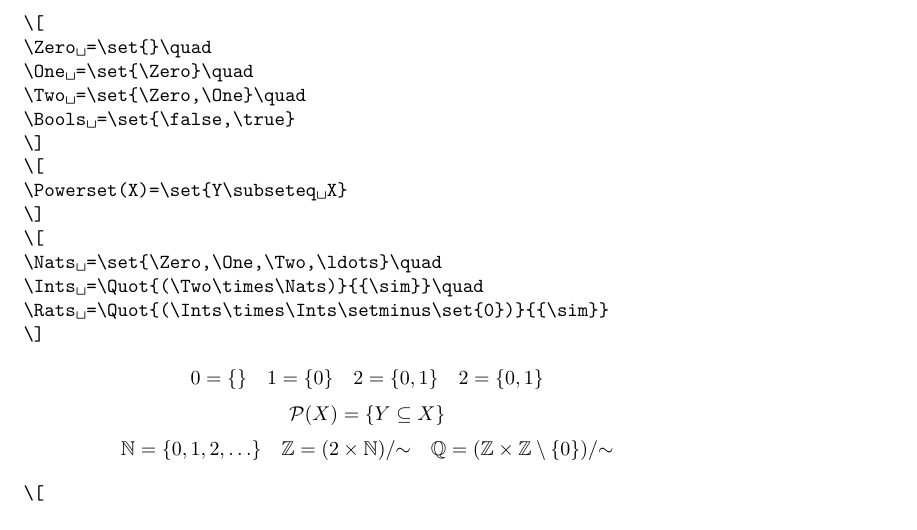
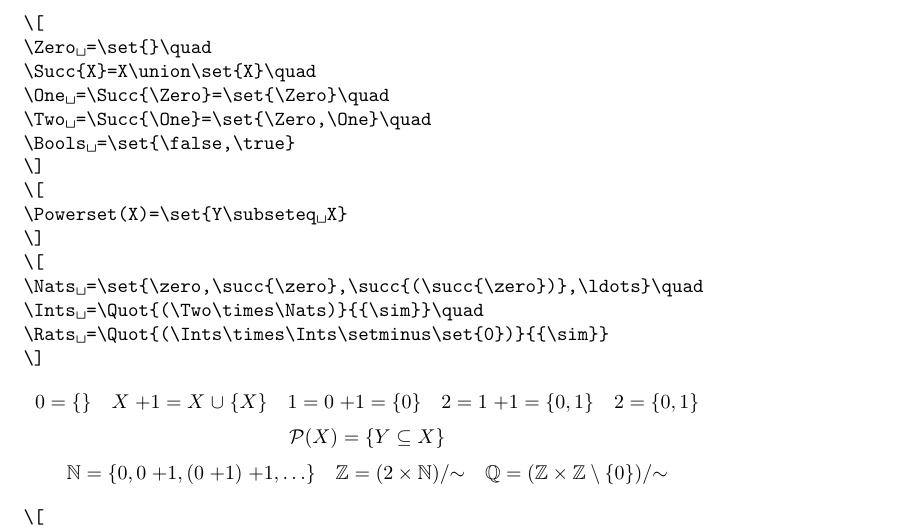
Before and after one commit to carlostome/latex-mymathtools, a LaTeX document (mymathtools.tex, which reads mymathtools.sty): part of page 6 of 9, cut so that both start at the same text. Compiled offline with pdfLaTeX.

Commit message:
Add macros \Succ, \zero, \succ

```diff
--- a/mymathtools.sty
+++ b/mymathtools.sty
@@ -338,9 +338,13 @@
 
   \DeclareMathInfix{\inter}{\cap}
   \DeclareMathInfix{\union}{\cup}
+  \DeclareMathPostfix{\Succ}{+1}
 
   \DeclareMathConstant{\false}{\Zero}
   \DeclareMathConstant{\true}{\One}
+
+  \DeclareMathConstant{\zero}{\Zero}
+  \DeclareDocumentCommand{\succ}{}{\Succ}
 
   \NewDocumentCommand{\Bools}{}{\Two}
   \NewDocumentCommand{\Ints}{}{\mathbb{Z}}
--- a/mymathtools.tex
+++ b/mymathtools.tex
@@ -395,32 +395,34 @@ X\union Y=\set{Z\given Z\in X\lor Z\in Y}
 \begin{verbatim*}
 \[
 \Zero =\set{}\quad
-\One =\set{\Zero}\quad
-\Two =\set{\Zero,\One}\quad
+\Succ{X}=X\union\set{X}\quad
+\One =\Succ{\Zero}=\set{\Zero}\quad
+\Two =\Succ{\One}=\set{\Zero,\One}\quad
 \Bools =\set{\false,\true}
 \]
 \[
 \Powerset(X)=\set{Y\subseteq X}
 \]
 \[
-\Nats =\set{\Zero,\One,\Two,\ldots}\quad
+\Nats =\set{\zero,\succ{\zero},\succ{(\succ{\zero})},\ldots}\quad
 \Ints =\Quot{(\Two\times\Nats)}{{\sim}}\quad
 \Rats =\Quot{(\Ints\times\Ints\setminus\set{0})}{{\sim}}
 \]
 \end{verbatim*}
 %
 \[
-  \Zero        = \set{ }             \quad
-  \One         = \set{ \Zero }       \quad
-  \Two         = \set{ \Zero, \One } \quad
+  \Zero        = \set{ }                            \quad
+  \Succ{X}     = X \union \set{ X }                 \quad
+  \One         = \Succ{\Zero} = \set{ \Zero }       \quad
+  \Two         = \Succ{\One}  = \set{ \Zero, \One } \quad
   \Bools       = \set{ \false, \true }
 \]
 \[
   \Powerset(X) = \set{ Y \subseteq X }
 \]
 \[
-  \Nats        = \set{ \Zero, \One, \Two,\ldots } \quad
-  \Ints        = \Quot{(\Two  \times \Nats)}{{\sim}} \quad
+  \Nats        = \set{ \zero, \succ{\zero}, \succ{(\succ{\zero})},\ldots } \quad
+  \Ints        = \Quot{(\Two  \times \Nats)}{{\sim}}                       \quad
   \Rats        = \Quot{(\Ints \times \Ints \setminus \set{ 0 })}{{\sim}}
 \]
 
```
